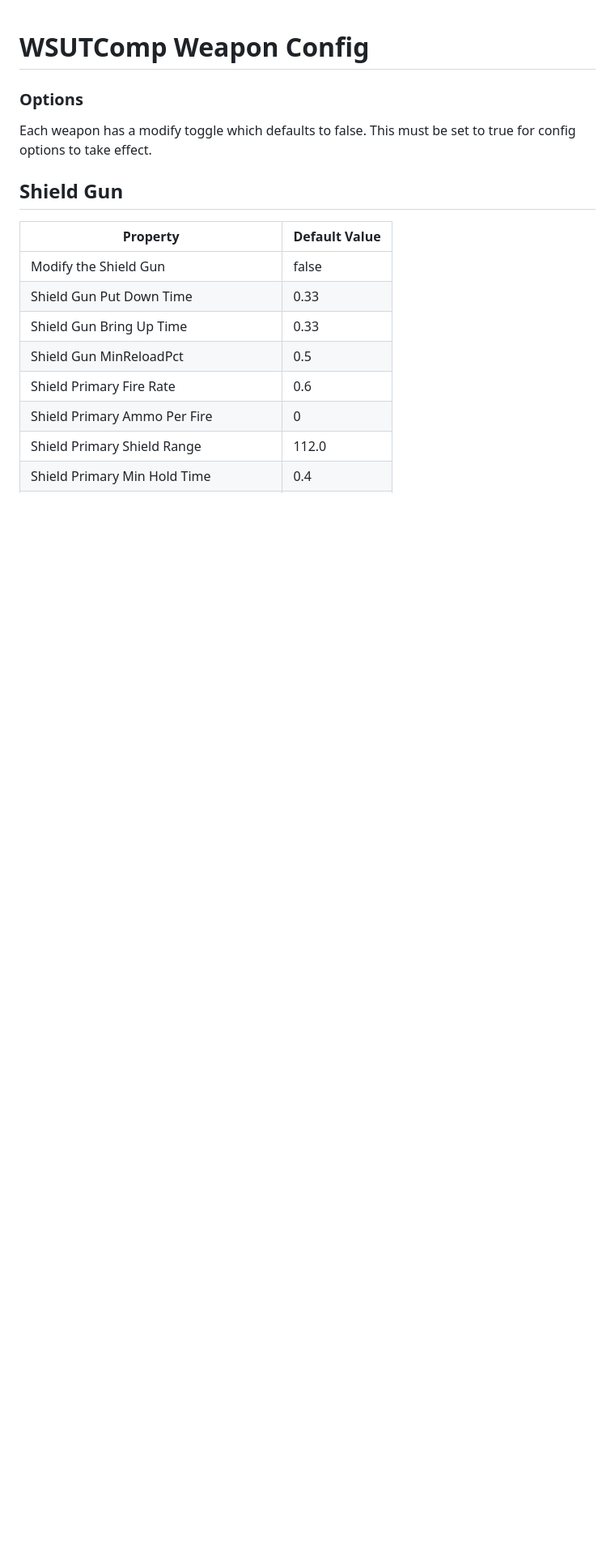
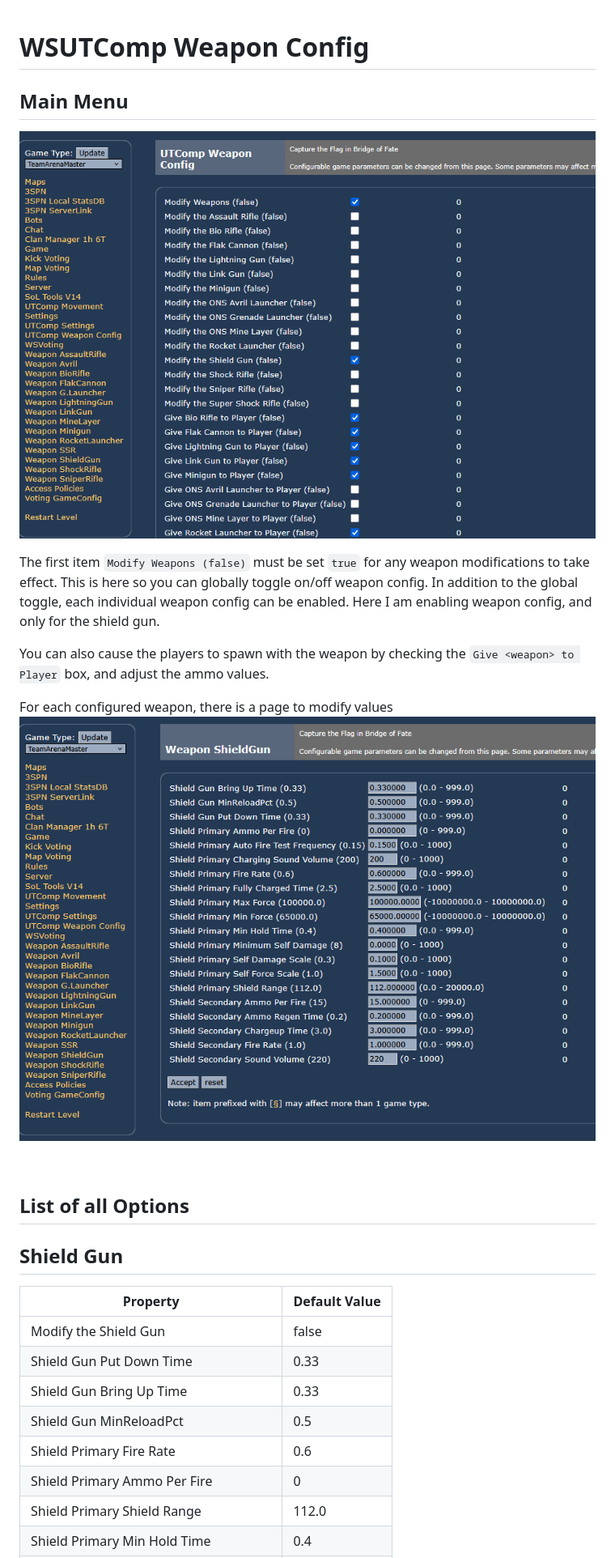
Before and after one commit to zenakuten/WSUTCompWeaponConfig, a Markdown page: README.md, the part around the change. Shown at 81% size. Rendered like a GitHub page; pictures changed too: pics/MainMenu.png (added), pics/ShieldGun.png (added); blank space fills up the shorter version.

```diff
--- a/README.md
+++ b/README.md
@@ -1,10 +1,18 @@
 # WSUTComp Weapon Config
 
-### Options
+## Main Menu
+![image](pics/MainMenu.png)
 
-Each weapon has a modify toggle which defaults to false.  This must be set to true for config options to take effect.
+The first item `Modify Weapons (false)` must be set `true` for any weapon modifications to take effect.  This is here so you can globally toggle on/off weapon config. In addition to the global toggle, each individual weapon config can be enabled.  Here I am enabling weapon config, and only for the shield gun.
+
+You can also cause the players to spawn with the weapon by checking the `Give <weapon> to Player` box, and adjust the ammo values.
+
+For each configured weapon, there is a page to modify values
+![image](pics/ShieldGun.png)
+
 <br />
 
+## List of all Options
 ## Shield Gun
 | Property | Default Value |
 |----------|---------------|
```
Also changed, not shown: 1 other file.
